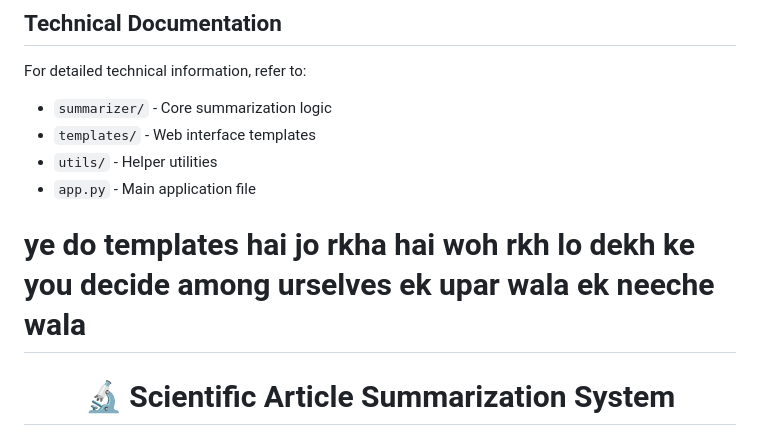
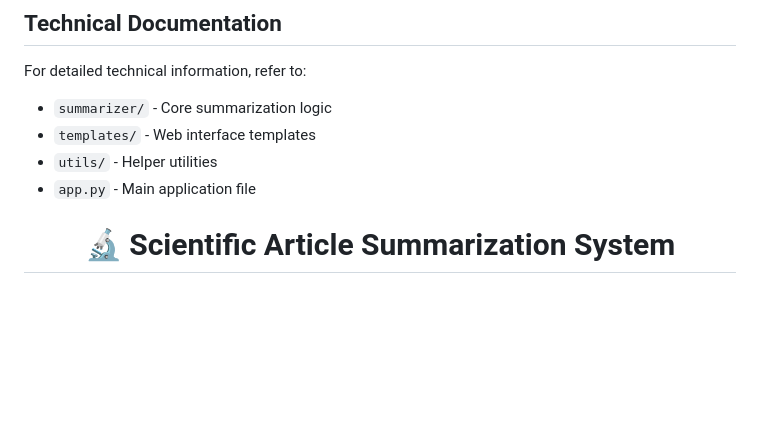
Before and after one commit to servoserv/NaturalLanguageToolkit, a Markdown page: README.md, the part around the change. Rendered like a GitHub page; blank space fills up the shorter version.

```diff
--- a/README.md
+++ b/README.md
@@ -51,7 +51,6 @@ For detailed technical information, refer to:
 - `utils/` - Helper utilities
 - `app.py` - Main application file
 
-# ye do templates hai jo rkha hai woh rkh lo dekh ke you decide among urselves ek upar wala ek neeche wala
 
 <div align="center">
   <h1>🔬 Scientific Article Summarization System</h1>
```
